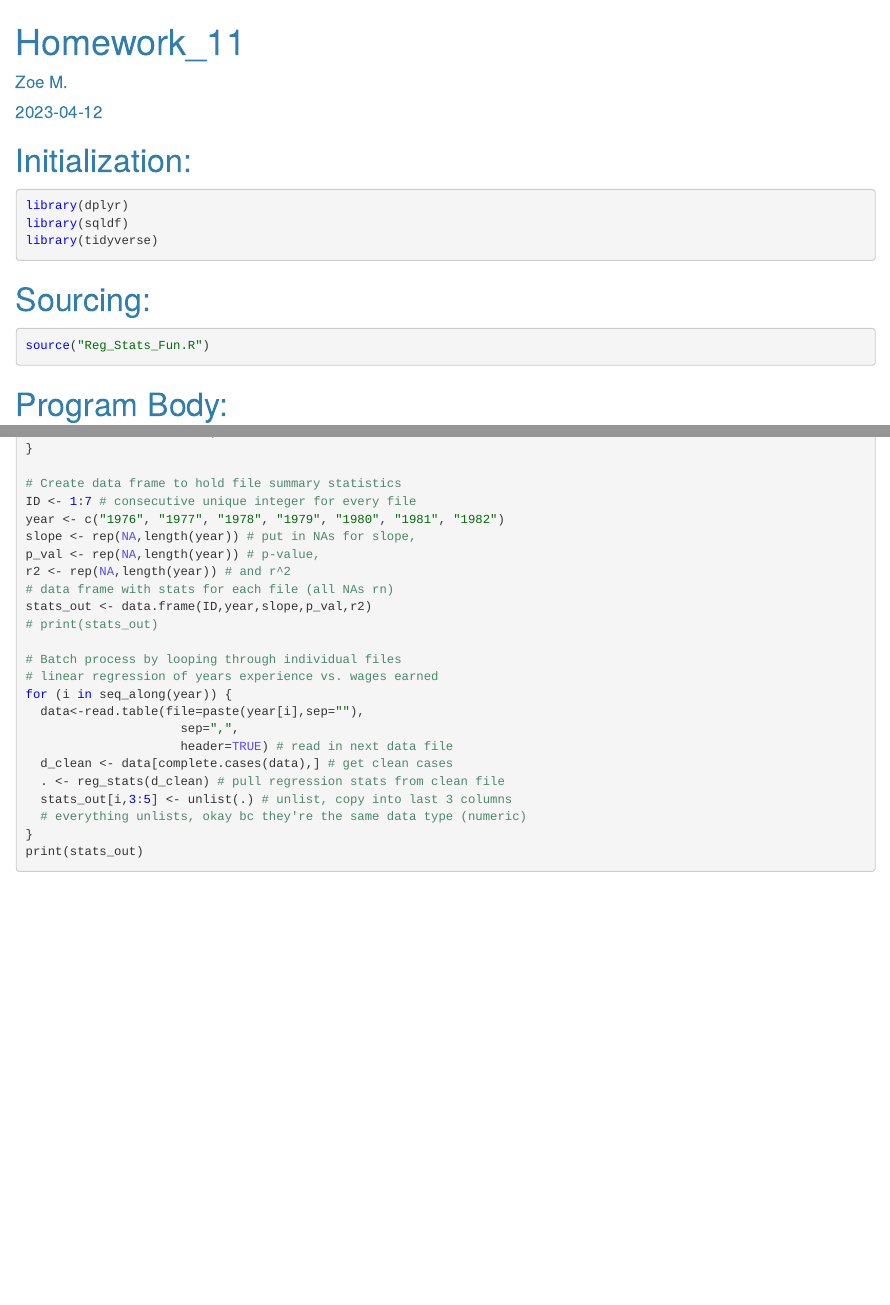
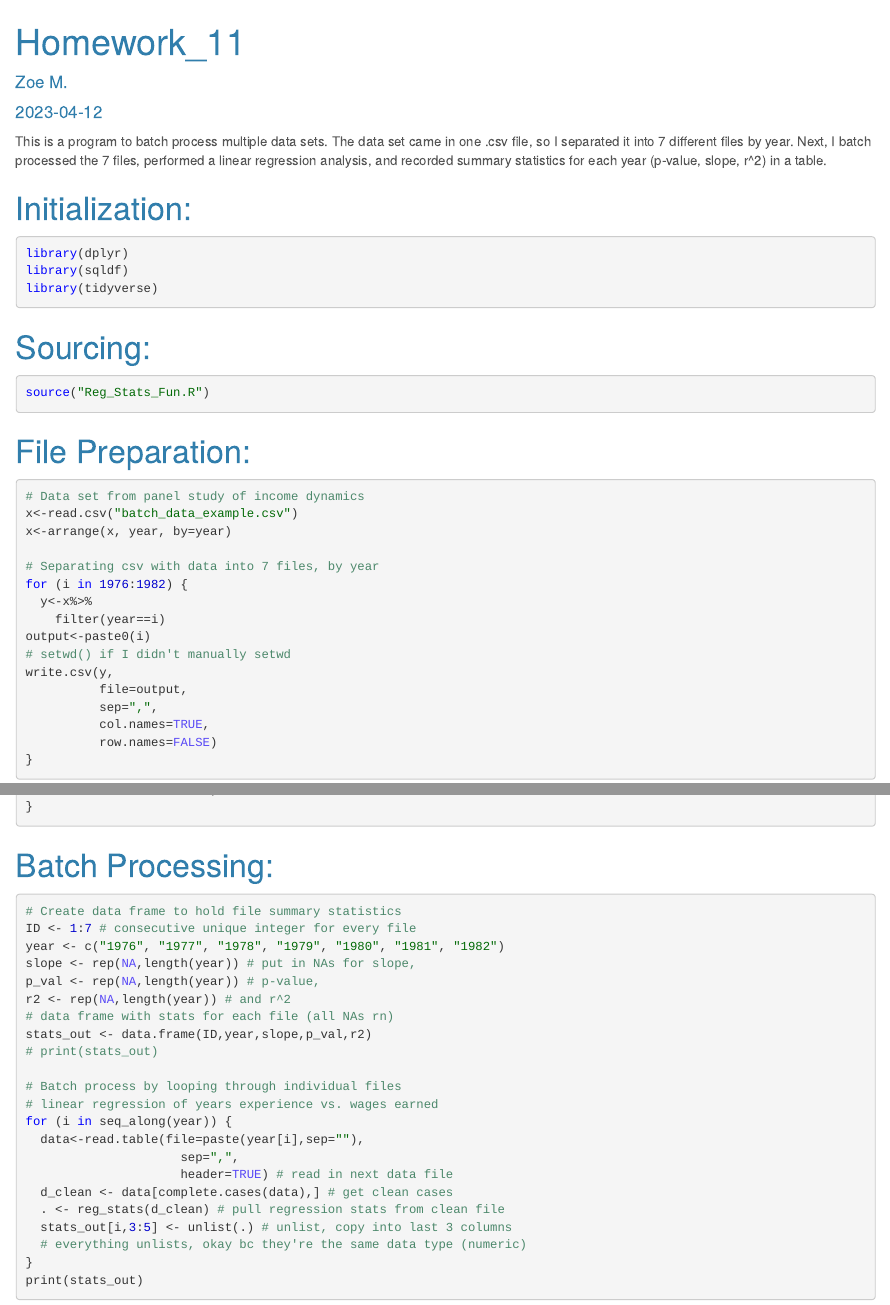
Before and after one commit to zoe-prue/PrueBio381, an R Markdown document (Homework_11.Rmd): the page in a window 1100 px wide, from its top, and a second part further down, joined at a grey line. The pictures show the output file Homework_11.html that the author committed with the source, opened offline.

Commit message:
hw11 update

````diff
--- a/Homework_11.Rmd
+++ b/Homework_11.Rmd
@@ -7,6 +7,8 @@ output:
     highlight: textmate
     theme: cerulean
 ---
+
+This is a program to batch process multiple data sets. The data set came in one .csv file, so I separated it into 7 different files by year. Next, I batch processed the 7 files, performed a linear regression analysis, and recorded summary statistics for each year (p-value, slope, r^2) in a table.
 
 ```{r setup, include=FALSE}
 knitr::opts_chunk$set(echo = TRUE)
@@ -26,7 +28,7 @@ library(tidyverse)
 source("Reg_Stats_Fun.R")
 ```
 
-# Program Body:
+# File Preparation:
 ```{r}
 # Data set from panel study of income dynamics
 x<-read.csv("batch_data_example.csv")
@@ -44,7 +46,10 @@ write.csv(y,
           col.names=TRUE,
           row.names=FALSE)
 }
+```
 
+# Batch Processing:
+```{r}
 # Create data frame to hold file summary statistics
 ID <- 1:7 # consecutive unique integer for every file
 year <- c("1976", "1977", "1978", "1979", "1980", "1981", "1982")
````
Also changed, not shown: Homework_11.html.
